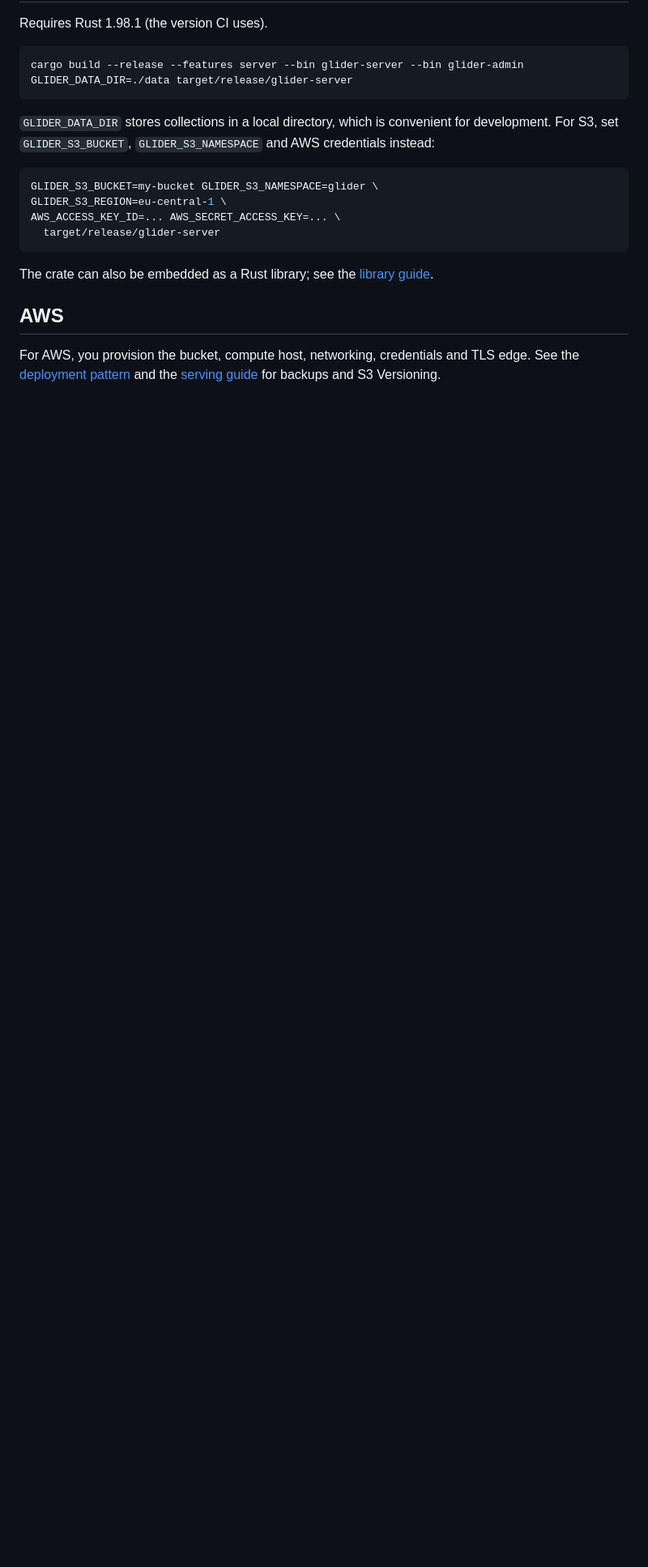
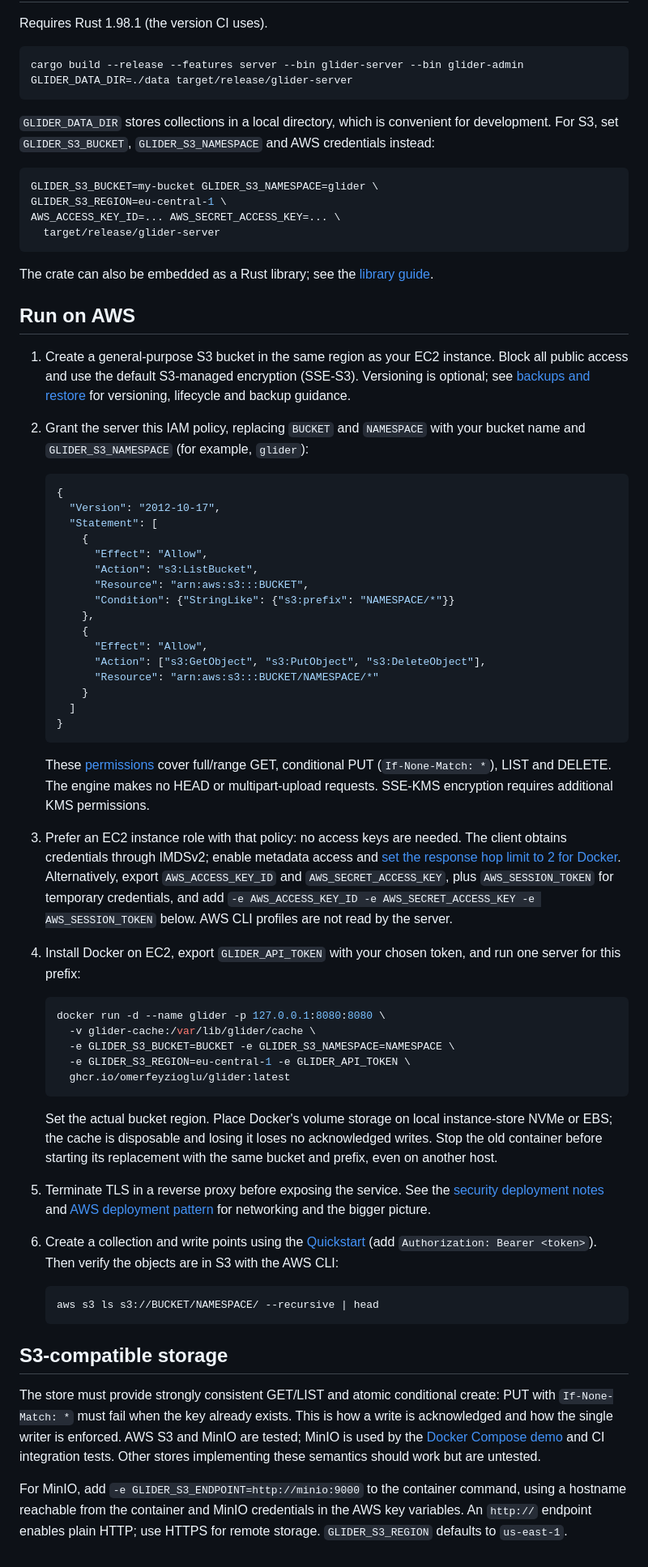
Before and after one commit to omerfeyzioglu/glider, a Markdown page: docs/INSTALL.md, the part around the change. Shown at 81% size. Drawn GitHub-style; blank space fills up the shorter version.

````diff
--- a/docs/INSTALL.md
+++ b/docs/INSTALL.md
@@ -85,8 +85,82 @@ AWS_ACCESS_KEY_ID=... AWS_SECRET_ACCESS_KEY=... \
 The crate can also be embedded as a Rust library; see the
 [library guide](LIBRARY.md).
 
-## AWS
+## Run on AWS
 
-For AWS, you provision the bucket, compute host, networking, credentials and
-TLS edge. See the [deployment pattern](ARCHITECTURE.md#aws-deployment-pattern)
-and the [serving guide](SERVING.md) for backups and S3 Versioning.
+1. Create a general-purpose S3 bucket in the same region as your EC2 instance.
+   Block all public access and use the default S3-managed encryption (SSE-S3).
+   Versioning is optional; see [backups and restore](SERVING.md#backup-and-restore)
+   for versioning, lifecycle and backup guidance.
+2. Grant the server this IAM policy, replacing `BUCKET` and `NAMESPACE` with
+   your bucket name and `GLIDER_S3_NAMESPACE` (for example, `glider`):
+
+   ```json
+   {
+     "Version": "2012-10-17",
+     "Statement": [
+       {
+         "Effect": "Allow",
+         "Action": "s3:ListBucket",
+         "Resource": "arn:aws:s3:::BUCKET",
+         "Condition": {"StringLike": {"s3:prefix": "NAMESPACE/*"}}
+       },
+       {
+         "Effect": "Allow",
+         "Action": ["s3:GetObject", "s3:PutObject", "s3:DeleteObject"],
+         "Resource": "arn:aws:s3:::BUCKET/NAMESPACE/*"
+       }
+     ]
+   }
+   ```
+
+   These [permissions](https://docs.aws.amazon.com/AmazonS3/latest/userguide/using-with-s3-policy-actions.html)
+   cover full/range GET, conditional PUT (`If-None-Match: *`), LIST and
+   DELETE. The engine makes no HEAD or multipart-upload requests. SSE-KMS
+   encryption requires additional KMS permissions.
+3. Prefer an EC2 instance role with that policy: no access keys are needed.
+   The client obtains credentials through IMDSv2; enable metadata access and
+   [set the response hop limit to 2 for Docker](https://docs.aws.amazon.com/AWSEC2/latest/UserGuide/configuring-IMDS-new-instances.html).
+   Alternatively, export `AWS_ACCESS_KEY_ID` and `AWS_SECRET_ACCESS_KEY`, plus
+   `AWS_SESSION_TOKEN` for temporary credentials, and add
+   `-e AWS_ACCESS_KEY_ID -e AWS_SECRET_ACCESS_KEY -e AWS_SESSION_TOKEN` below.
+   AWS CLI profiles are not read by the server.
+4. Install Docker on EC2, export `GLIDER_API_TOKEN` with your chosen token,
+   and run one server for this prefix:
+
+   ```sh
+   docker run -d --name glider -p 127.0.0.1:8080:8080 \
+     -v glider-cache:/var/lib/glider/cache \
+     -e GLIDER_S3_BUCKET=BUCKET -e GLIDER_S3_NAMESPACE=NAMESPACE \
+     -e GLIDER_S3_REGION=eu-central-1 -e GLIDER_API_TOKEN \
+     ghcr.io/omerfeyzioglu/glider:latest
+   ```
+
+   Set the actual bucket region. Place Docker's volume storage on local
+   instance-store NVMe or EBS; the cache is disposable and losing it loses no
+   acknowledged writes. Stop the old container before starting its replacement
+   with the same bucket and prefix, even on another host.
+5. Terminate TLS in a reverse proxy before exposing the service. See the
+   [security deployment notes](../SECURITY.md#deployment-notes) and
+   [AWS deployment pattern](ARCHITECTURE.md#aws-deployment-pattern) for networking
+   and the bigger picture.
+6. Create a collection and write points using the
+   [Quickstart](../README.md#quickstart) (add `Authorization: Bearer <token>`).
+   Then verify the objects are in S3 with the AWS CLI:
+
+   ```sh
+   aws s3 ls s3://BUCKET/NAMESPACE/ --recursive | head
+   ```
+
+## S3-compatible storage
+
+The store must provide strongly consistent GET/LIST and atomic conditional
+create: PUT with `If-None-Match: *` must fail when the key already exists.
+This is how a write is acknowledged and how the single writer is enforced.
+AWS S3 and MinIO are tested; MinIO is used by the
+[Docker Compose demo](#docker-compose-with-minio) and CI integration tests.
+Other stores implementing these semantics should work but are untested.
+
+For MinIO, add `-e GLIDER_S3_ENDPOINT=http://minio:9000` to the container
+command, using a hostname reachable from the container and MinIO credentials
+in the AWS key variables. An `http://` endpoint enables plain HTTP; use HTTPS
+for remote storage. `GLIDER_S3_REGION` defaults to `us-east-1`.
````
Also changed, not shown: README.md (+17 -0 lines), docs/CONFIGURATION.md (+7 -0 lines).
